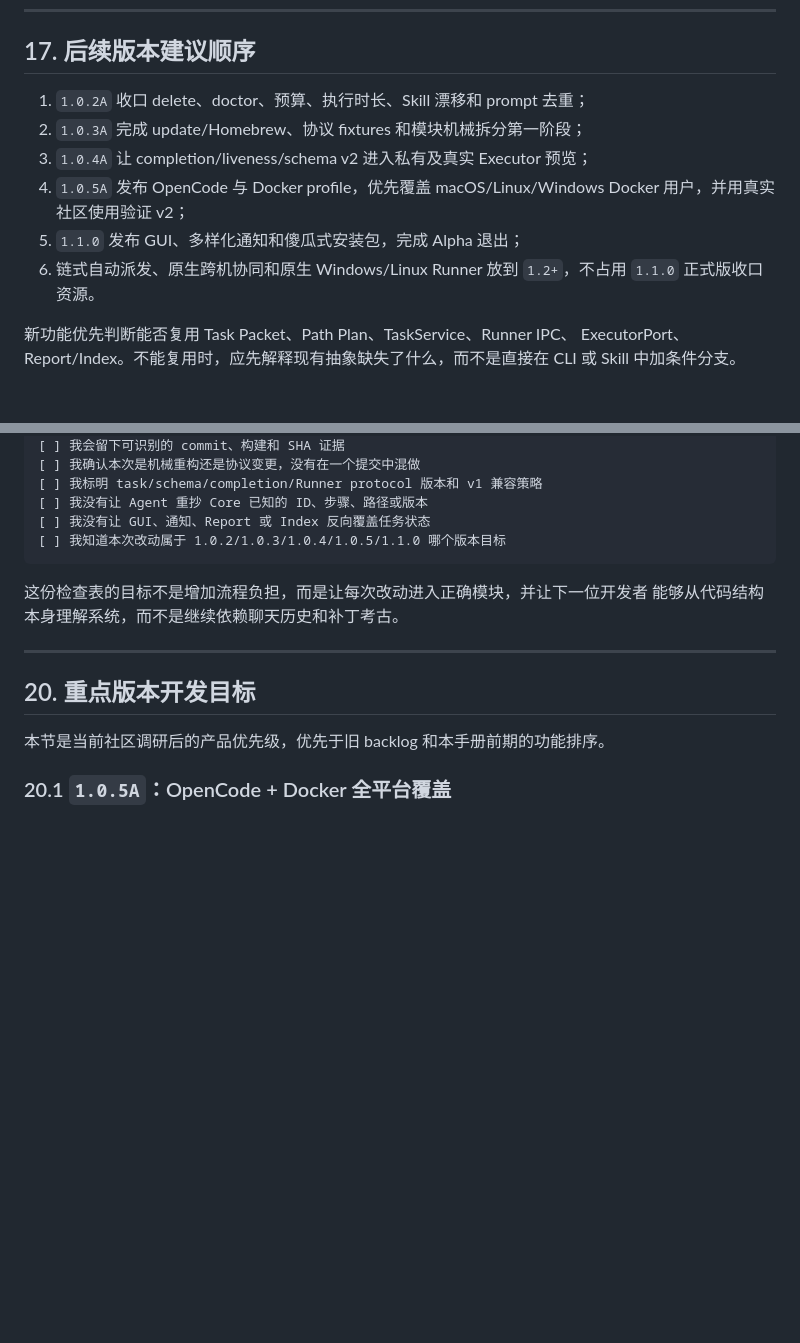
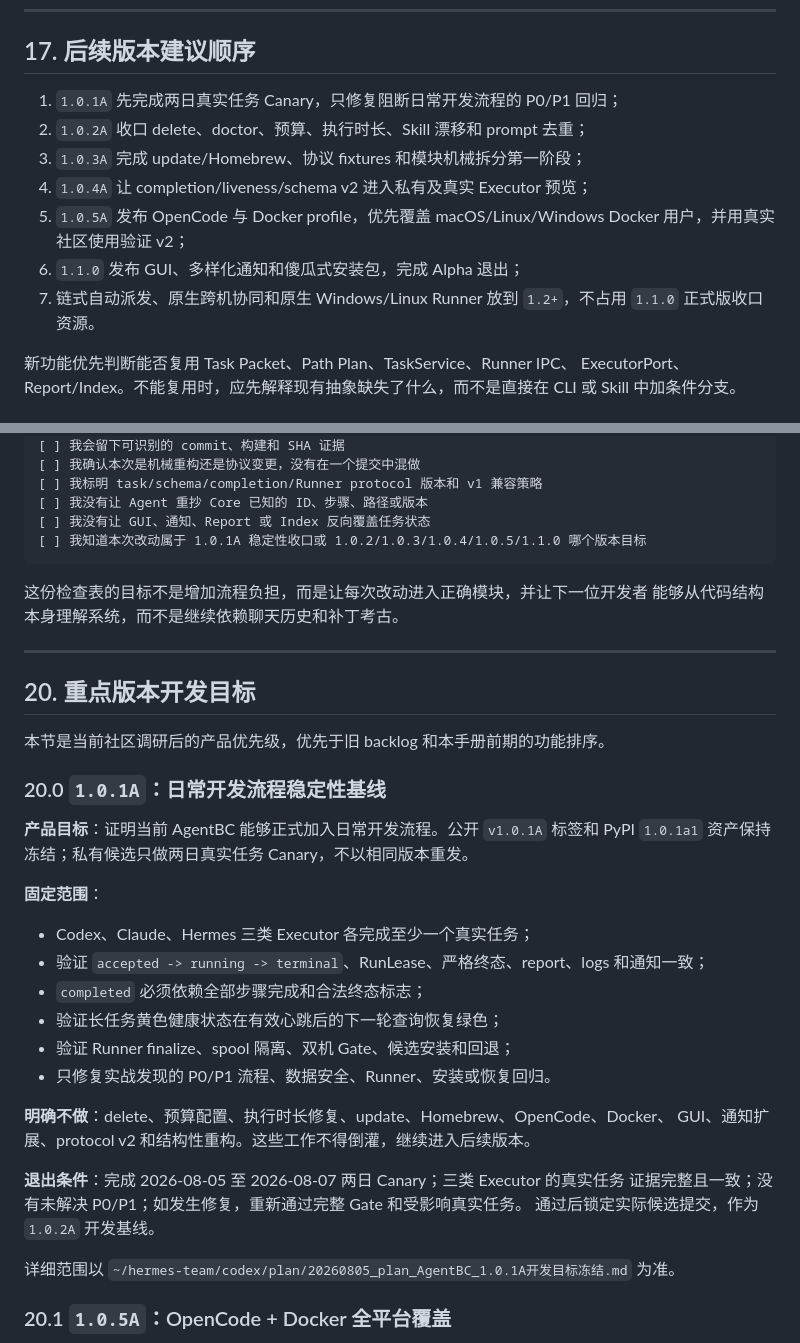
Before and after one commit to roway49/agent-bridge-connect, a Markdown page: AGENTBC_ALPHA_DEVELOPMENT_HANDBOOK.md, 2 parts joined by grey strips. Drawn GitHub-style; blank space fills up the shorter version.

Commit message:
docs: freeze 1.0.1A stability scope

````diff
--- a/AGENTBC_ALPHA_DEVELOPMENT_HANDBOOK.md
+++ b/AGENTBC_ALPHA_DEVELOPMENT_HANDBOOK.md
@@ -1804,13 +1804,14 @@ SSH 自动 Gate 不应访问 MacBook 的 `~/Documents/AgentBC`，因为 macOS TC
 
 ## 17. 后续版本建议顺序
 
-1. `1.0.2A` 收口 delete、doctor、预算、执行时长、Skill 漂移和 prompt 去重；
-2. `1.0.3A` 完成 update/Homebrew、协议 fixtures 和模块机械拆分第一阶段；
-3. `1.0.4A` 让 completion/liveness/schema v2 进入私有及真实 Executor 预览；
-4. `1.0.5A` 发布 OpenCode 与 Docker profile，优先覆盖 macOS/Linux/Windows
+1. `1.0.1A` 先完成两日真实任务 Canary，只修复阻断日常开发流程的 P0/P1 回归；
+2. `1.0.2A` 收口 delete、doctor、预算、执行时长、Skill 漂移和 prompt 去重；
+3. `1.0.3A` 完成 update/Homebrew、协议 fixtures 和模块机械拆分第一阶段；
+4. `1.0.4A` 让 completion/liveness/schema v2 进入私有及真实 Executor 预览；
+5. `1.0.5A` 发布 OpenCode 与 Docker profile，优先覆盖 macOS/Linux/Windows
    Docker 用户，并用真实社区使用验证 v2；
-5. `1.1.0` 发布 GUI、多样化通知和傻瓜式安装包，完成 Alpha 退出；
-6. 链式自动派发、原生跨机协同和原生 Windows/Linux Runner 放到 `1.2+`，不占用
+6. `1.1.0` 发布 GUI、多样化通知和傻瓜式安装包，完成 Alpha 退出；
+7. 链式自动派发、原生跨机协同和原生 Windows/Linux Runner 放到 `1.2+`，不占用
    `1.1.0` 正式版收口资源。
 
 新功能优先判断能否复用 Task Packet、Path Plan、TaskService、Runner IPC、
@@ -1854,7 +1855,7 @@ CLI 或 Skill 中加条件分支。
 [ ] 我标明 task/schema/completion/Runner protocol 版本和 v1 兼容策略
 [ ] 我没有让 Agent 重抄 Core 已知的 ID、步骤、路径或版本
 [ ] 我没有让 GUI、通知、Report 或 Index 反向覆盖任务状态
-[ ] 我知道本次改动属于 1.0.2/1.0.3/1.0.4/1.0.5/1.1.0 哪个版本目标
+[ ] 我知道本次改动属于 1.0.1A 稳定性收口或 1.0.2/1.0.3/1.0.4/1.0.5/1.1.0 哪个版本目标
 ```
 
 这份检查表的目标不是增加流程负担，而是让每次改动进入正确模块，并让下一位开发者
@@ -1865,6 +1866,30 @@ CLI 或 Skill 中加条件分支。
 ## 20. 重点版本开发目标
 
 本节是当前社区调研后的产品优先级，优先于旧 backlog 和本手册前期的功能排序。
+
+### 20.0 `1.0.1A`：日常开发流程稳定性基线
+
+**产品目标**：证明当前 AgentBC 能够正式加入日常开发流程。公开 `v1.0.1A` 标签和
+PyPI `1.0.1a1` 资产保持冻结；私有候选只做两日真实任务 Canary，不以相同版本重发。
+
+**固定范围**：
+
+- Codex、Claude、Hermes 三类 Executor 各完成至少一个真实任务；
+- 验证 `accepted -> running -> terminal`、RunLease、严格终态、report、logs 和通知一致；
+- `completed` 必须依赖全部步骤完成和合法终态标志；
+- 验证长任务黄色健康状态在有效心跳后的下一轮查询恢复绿色；
+- 验证 Runner finalize、spool 隔离、双机 Gate、候选安装和回退；
+- 只修复实战发现的 P0/P1 流程、数据安全、Runner、安装或恢复回归。
+
+**明确不做**：delete、预算配置、执行时长修复、update、Homebrew、OpenCode、Docker、
+GUI、通知扩展、protocol v2 和结构性重构。这些工作不得倒灌，继续进入后续版本。
+
+**退出条件**：完成 2026-08-05 至 2026-08-07 两日 Canary；三类 Executor 的真实任务
+证据完整且一致；没有未解决 P0/P1；如发生修复，重新通过完整 Gate 和受影响真实任务。
+通过后锁定实际候选提交，作为 `1.0.2A` 开发基线。
+
+详细范围以
+`~/hermes-team/codex/plan/20260805_plan_AgentBC_1.0.1A开发目标冻结.md` 为准。
 
 ### 20.1 `1.0.5A`：OpenCode + Docker 全平台覆盖
 
````
